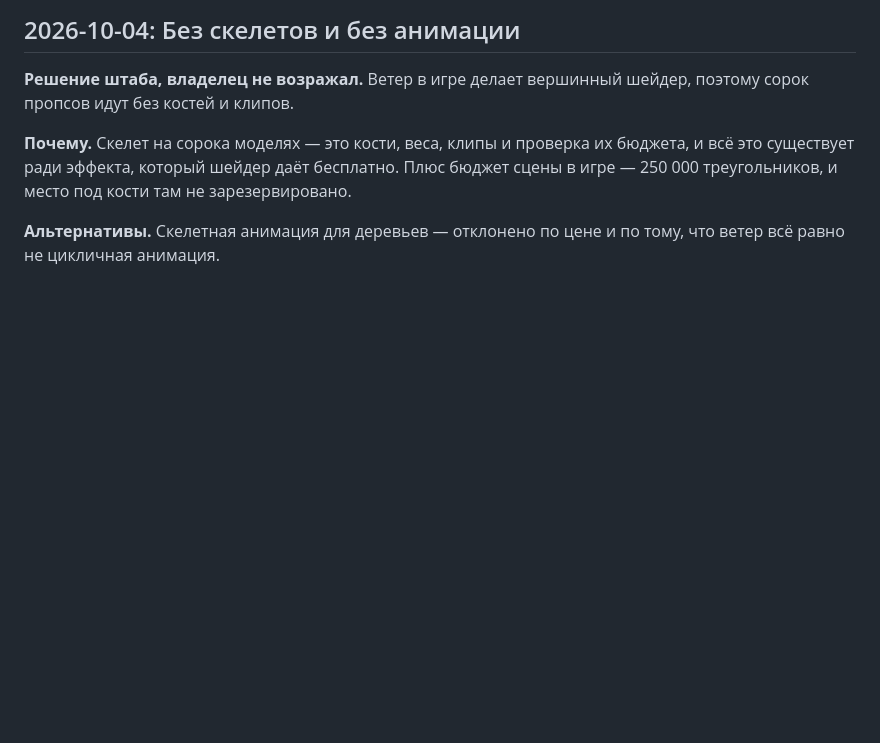
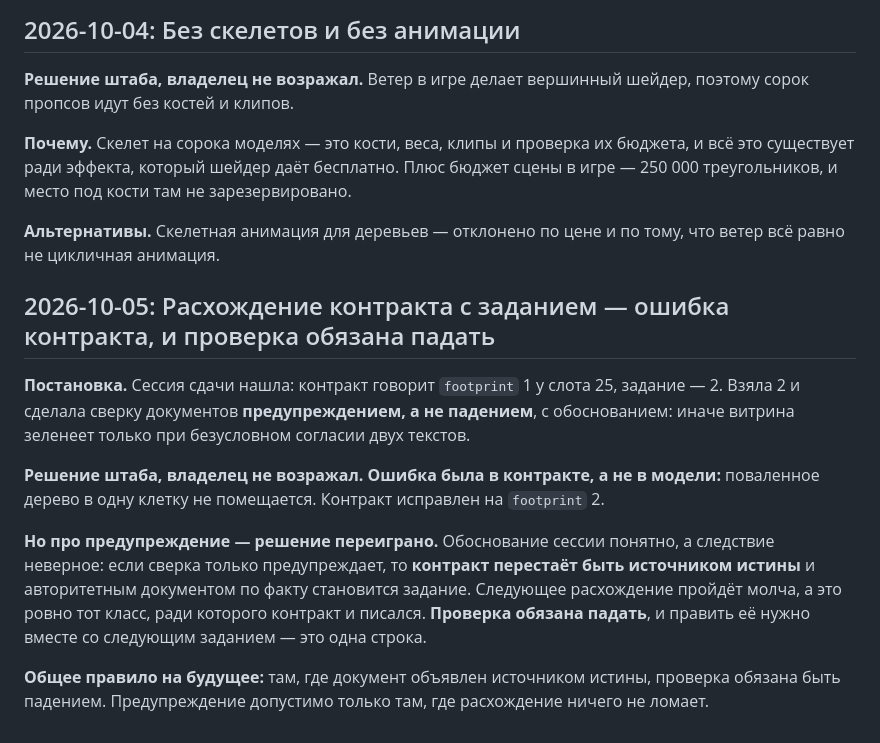
Before and after one commit to AlexanderKuzikov/NexusModeler, a Markdown page: docs/DECISIONS.md, the part around the change. Drawn GitHub-style; blank space fills up the shorter version.

Commit message:
Слот 25 footprint 2, проверка расхождения должна падать

```diff
--- a/docs/DECISIONS.md
+++ b/docs/DECISIONS.md
@@ -73,3 +73,21 @@ three пишет материалы и свои расширения, а кон
 
 **Альтернативы.** Скелетная анимация для деревьев — отклонено по цене и по тому, что ветер всё равно
 не цикличная анимация.
+
+## 2026-10-05: Расхождение контракта с заданием — ошибка контракта, и проверка обязана падать
+
+**Постановка.** Сессия сдачи нашла: контракт говорит `footprint` 1 у слота 25, задание — 2. Взяла 2 и
+сделала сверку документов **предупреждением, а не падением**, с обоснованием: иначе витрина зеленеет
+только при безусловном согласии двух текстов.
+
+**Решение штаба, владелец не возражал. Ошибка была в контракте, а не в модели:** поваленное дерево в
+одну клетку не помещается. Контракт исправлен на `footprint` 2.
+
+**Но про предупреждение — решение переиграно.** Обоснование сессии понятно, а следствие неверное:
+если сверка только предупреждает, то **контракт перестаёт быть источником истины** и авторитетным
+документом по факту становится задание. Следующее расхождение пройдёт молча, а это ровно тот класс,
+ради которого контракт и писался. **Проверка обязана падать**, и править её нужно вместе со следующим
+заданием — это одна строка.
+
+**Общее правило на будущее:** там, где документ объявлен источником истины, проверка обязана быть
+падением. Предупреждение допустимо только там, где расхождение ничего не ломает.
```
Also changed, not shown: docs/CONTRACT.md (+4 -1 lines).
